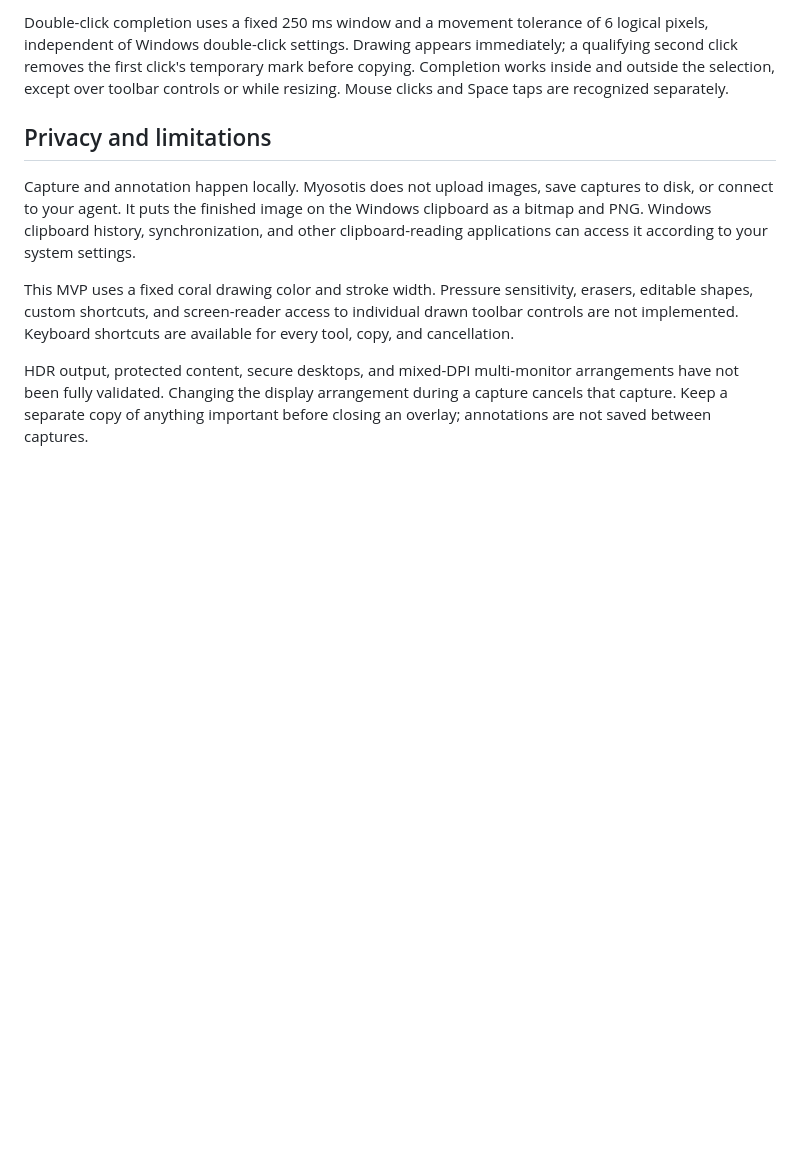
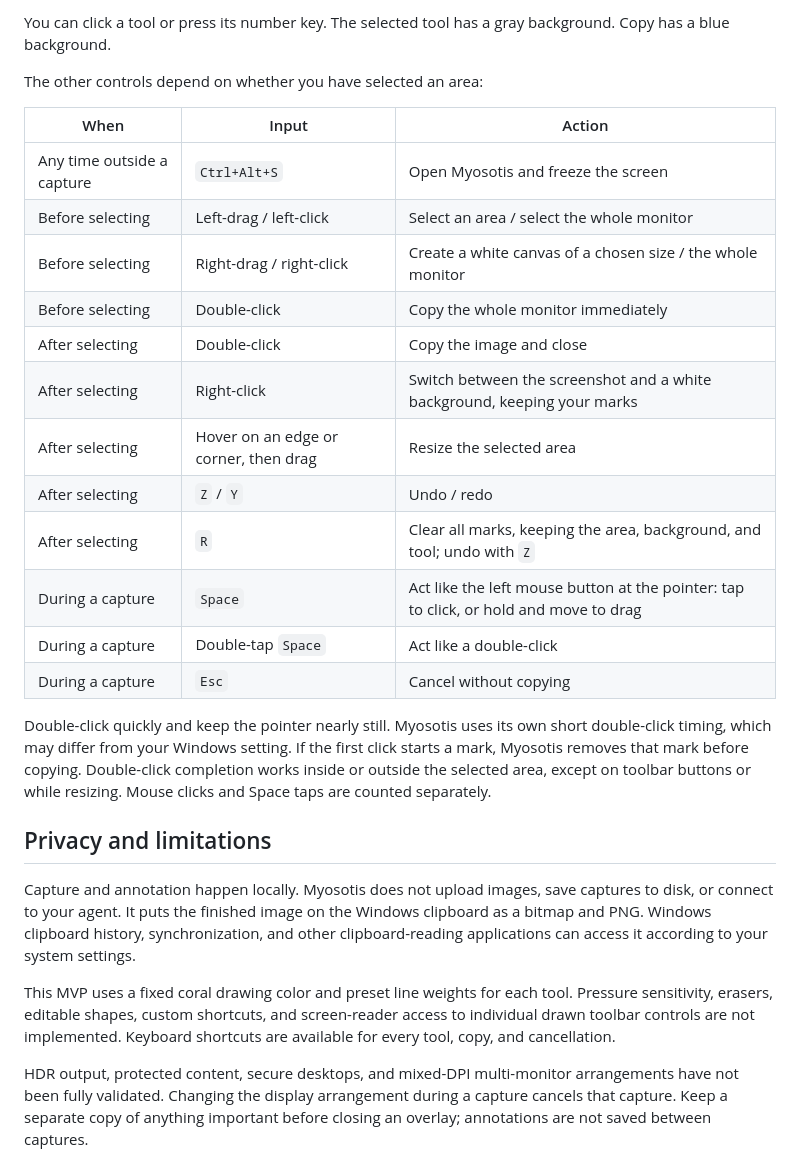
Before and after one commit to nekoium/Myosotis, a Markdown page: README.md, the part around one of its changes. GitHub-like rendering; blank space fills up the shorter version.

```diff
--- a/README.md
+++ b/README.md
@@ -66,11 +70,30 @@ Version 0.1.0 adds double-click and Ctrl completion, equivalent Space input, bac
 
-Double-click completion uses a fixed 250 ms window and a movement tolerance of 6 logical pixels, independent of Windows double-click settings. Drawing appears immediately; a qualifying second click removes the first click's temporary mark before copying. Completion works inside and outside the selection, except over toolbar controls or while resizing. Mouse clicks and Space taps are recognized separately.
+You can click a tool or press its number key. The selected tool has a gray background. Copy has a blue background.
+
+The other controls depend on whether you have selected an area:
+
+| When | Input | Action |
+| --- | --- | --- |
+| Any time outside a capture | `Ctrl+Alt+S` | Open Myosotis and freeze the screen |
+| Before selecting | Left-drag / left-click | Select an area / select the whole monitor |
+| Before selecting | Right-drag / right-click | Create a white canvas of a chosen size / the whole monitor |
+| Before selecting | Double-click | Copy the whole monitor immediately |
+| After selecting | Double-click | Copy the image and close |
+| After selecting | Right-click | Switch between the screenshot and a white background, keeping your marks |
+| After selecting | Hover on an edge or corner, then drag | Resize the selected area |
+| After selecting | `Z` / `Y` | Undo / redo |
+| After selecting | `R` | Clear all marks, keeping the area, background, and tool; undo with `Z` |
+| During a capture | `Space` | Act like the left mouse button at the pointer: tap to click, or hold and move to drag |
+| During a capture | Double-tap `Space` | Act like a double-click |
+| During a capture | `Esc` | Cancel without copying |
+
+Double-click quickly and keep the pointer nearly still. Myosotis uses its own short double-click timing, which may differ from your Windows setting. If the first click starts a mark, Myosotis removes that mark before copying. Double-click completion works inside or outside the selected area, except on toolbar buttons or while resizing. Mouse clicks and Space taps are counted separately.
 
 ## Privacy and limitations
 
 Capture and annotation happen locally. Myosotis does not upload images, save captures to disk, or connect to your agent. It puts the finished image on the Windows clipboard as a bitmap and PNG. Windows clipboard history, synchronization, and other clipboard-reading applications can access it according to your system settings.
 
-This MVP uses a fixed coral drawing color and stroke width. Pressure sensitivity, erasers, editable shapes, custom shortcuts, and screen-reader access to individual drawn toolbar controls are not implemented. Keyboard shortcuts are available for every tool, copy, and cancellation.
+This MVP uses a fixed coral drawing color and preset line weights for each tool. Pressure sensitivity, erasers, editable shapes, custom shortcuts, and screen-reader access to individual drawn toolbar controls are not implemented. Keyboard shortcuts are available for every tool, copy, and cancellation.
 
 HDR output, protected content, secure desktops, and mixed-DPI multi-monitor arrangements have not been fully validated. Changing the display arrangement during a capture cancels that capture. Keep a separate copy of anything important before closing an overlay; annotations are not saved between captures.
 
```
Also changed, not shown: other parts of README.md (+24 -20 lines), docs/releases/0.1.1.md (added, +20 -0 lines), docs/images/myosotis-dark.png (added), docs/images/myosotis-light.png (added), 9 other files.
